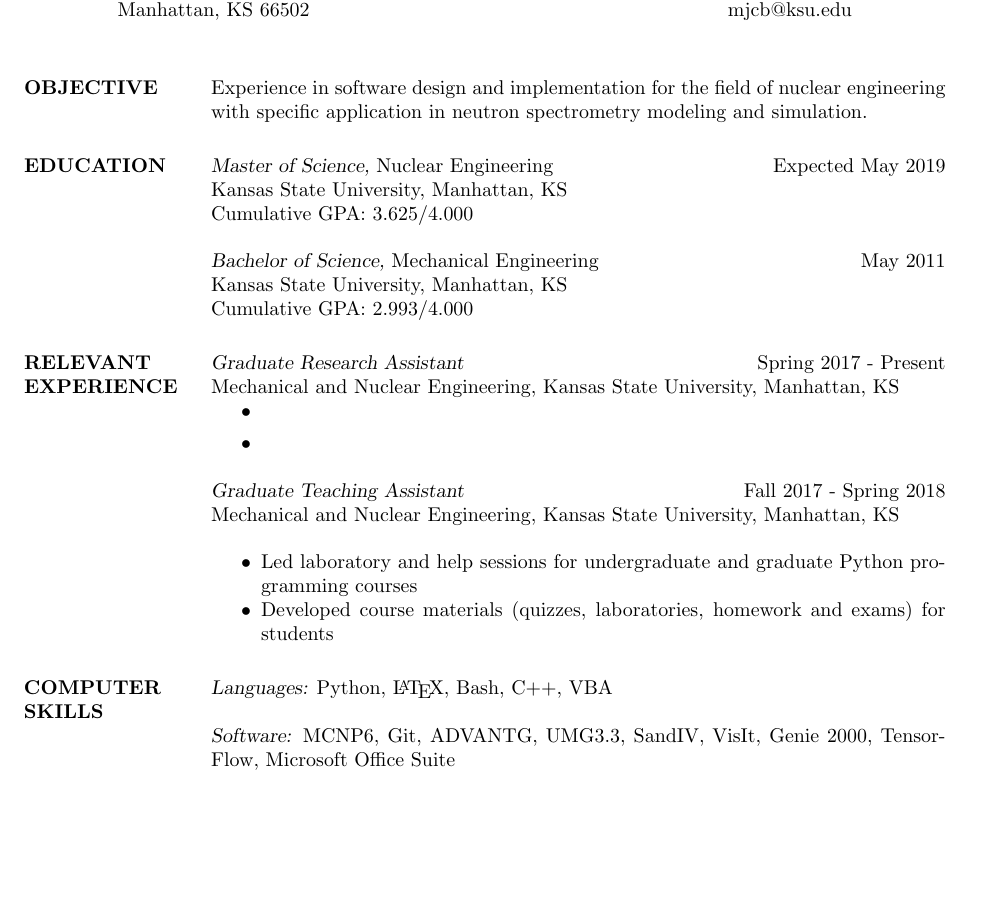
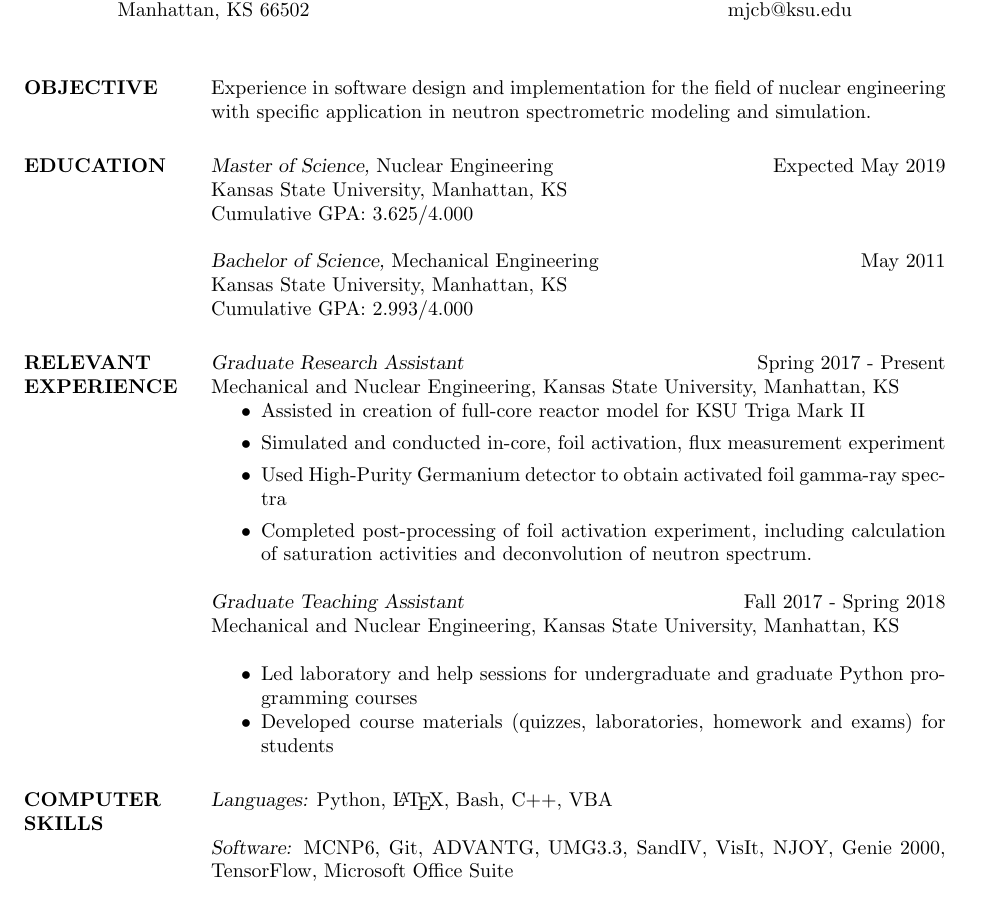
Before and after one commit to johnboyington/resume, a LaTeX CV (main.tex): part of the page, cut so that both start at the same text, the shorter picture padded with empty space. Compiled offline with pdfLaTeX.

Commit message:
completed resume update

```diff
--- a/main.tex
+++ b/main.tex
@@ -50,7 +50,7 @@
 
 \section{OBJECTIVE}
 
-Experience in software design and implementation for the field of nuclear engineering with specific application in neutron spectrometry modeling and simulation.
+Experience in software design and implementation for the field of nuclear engineering with specific application in neutron spectrometric modeling and simulation.
 
 %----------------------------------------------------------------------------------------
 \section{EDUCATION}
@@ -71,8 +71,10 @@ Cumulative GPA: 2.993/4.000
 {\sl Graduate Research Assistant} \hfill Spring 2017 - Present \\
 Mechanical and Nuclear Engineering, Kansas State University, Manhattan, KS
 \begin{itemize}
-    \item
-    \item
+    \item Assisted in creation of full-core reactor model for KSU Triga Mark II
+    \item Simulated and conducted in-core, foil activation, flux measurement experiment
+    \item Used High-Purity Germanium detector to obtain activated foil gamma-ray spectra
+    \item Completed post-processing of foil activation experiment, including calculation of saturation activities and deconvolution of neutron spectrum.
 \end{itemize}
 
 % GTA
@@ -91,7 +93,7 @@ Mechanical and Nuclear Engineering, Kansas State University, Manhattan, KS \\
 Python, \LaTeX, Bash, C++, VBA
 
 {\sl Software:}
-MCNP6, Git, ADVANTG, UMG3.3, SandIV, VisIt, Genie 2000, TensorFlow, Microsoft Office Suite
+MCNP6, Git, ADVANTG, UMG3.3, SandIV, VisIt, NJOY, Genie 2000, TensorFlow, Microsoft Office Suite
 
 {\sl Operating Systems:}
 Linux Mint, Windows 10, Windows 8, Windows 7, Windows XP
```
